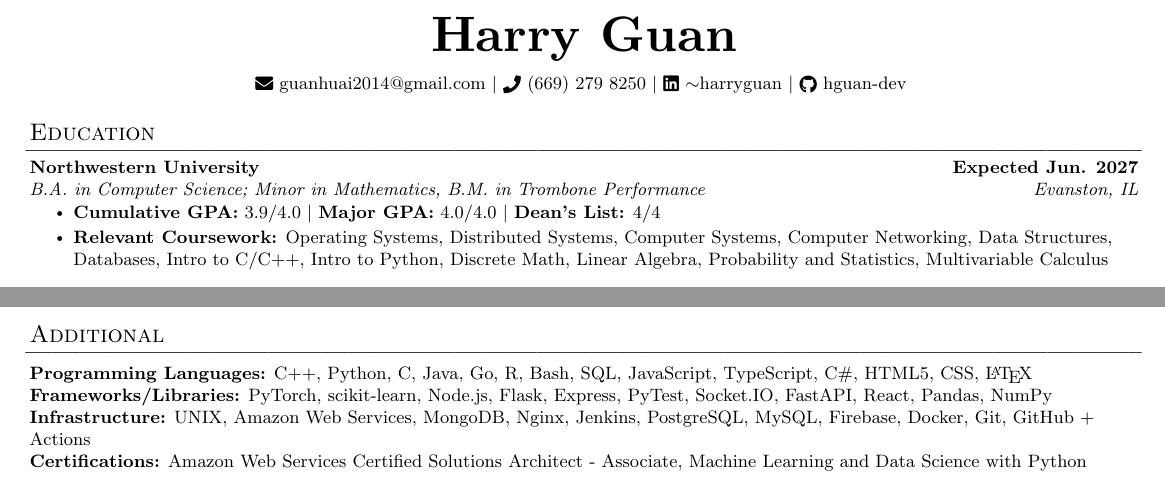
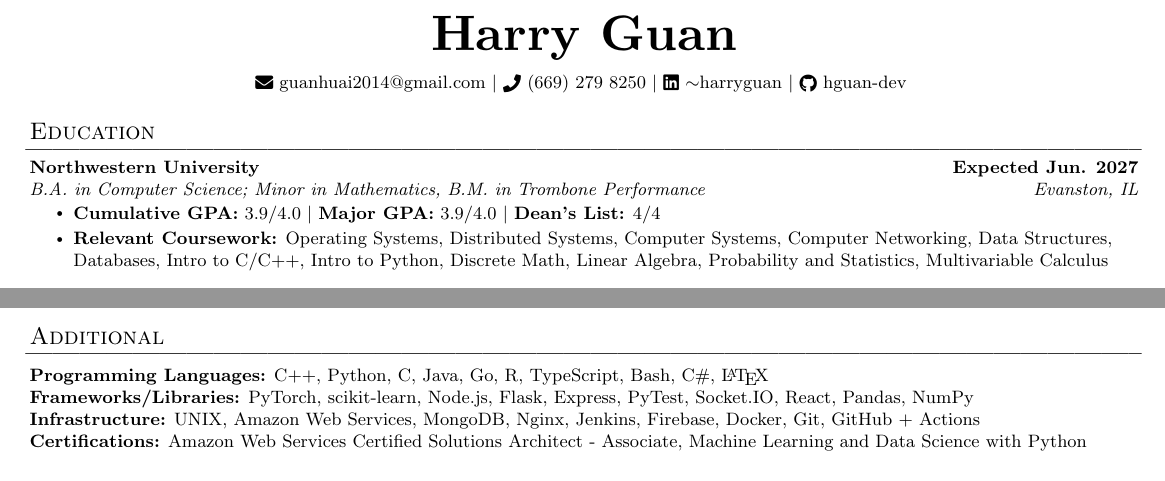
Before and after one commit to hguan-dev/resume, a LaTeX document (src.tex): two parts of the page, joined at a grey line, cut so that both start at the same text. Compiled offline with pdfLaTeX.

Commit message:
updated resume

```diff
--- a/src.tex
+++ b/src.tex
@@ -88,7 +88,7 @@
       {Northwestern University}{\textbf{Expected Jun. 2027}}
       {B.A. in Computer Science; Minor in Mathematics, B.M. in Trombone Performance}{Evanston, IL}
       \resumeItemListStart
-        \resumeItem{\textbf{Cumulative GPA:} \mbox{3.9/4.0} $|$ \textbf{Major GPA:} \mbox{4.0/4.0} $|$ \textbf{Dean's List:} \mbox{4/4}}
+        \resumeItem{\textbf{Cumulative GPA:} \mbox{3.9/4.0} $|$ \textbf{Major GPA:} \mbox{3.9/4.0} $|$ \textbf{Dean's List:} \mbox{4/4}}
         \resumeItem{\textbf{Relevant Coursework:} Operating Systems, Distributed Systems, Computer Systems, Computer Networking, Data Structures,
         Databases, Intro to C/C++, Intro to Python, Discrete Math, Linear Algebra, Probability and Statistics, Multivariable Calculus}
       \resumeItemListEnd
@@ -173,9 +173,9 @@
 \section*{Additional}
  \begin{itemize}[leftmargin=0in, rightmargin=0in, label={}]
     \item{
-     \textbf{Programming Languages:} C++, Python, C, Java, Go, R, Bash, SQL, JavaScript, TypeScript, C\#, HTML5, CSS, \LaTeX \\
-     \textbf{Frameworks/Libraries:} PyTorch, scikit-learn, Node.js, Flask, Express, PyTest, Socket.IO, FastAPI, React, Pandas, NumPy \\
-     \textbf{Infrastructure:} UNIX, Amazon Web Services, MongoDB, Nginx, Jenkins, PostgreSQL, MySQL, Firebase, Docker, Git, GitHub + Actions \\
+     \textbf{Programming Languages:} C++, Python, C, Java, Go, R, TypeScript, Bash, C\#, \LaTeX \\
+     \textbf{Frameworks/Libraries:} PyTorch, scikit-learn, Node.js, Flask, Express, PyTest, Socket.IO, React, Pandas, NumPy \\
+     \textbf{Infrastructure:} UNIX, Amazon Web Services, MongoDB, Nginx, Jenkins, Firebase, Docker, Git, GitHub + Actions \\
      \textbf{Certifications:} Amazon Web Services Certified Solutions Architect - Associate, Machine Learning and Data Science with Python \\
     }
  \end{itemize}
```
